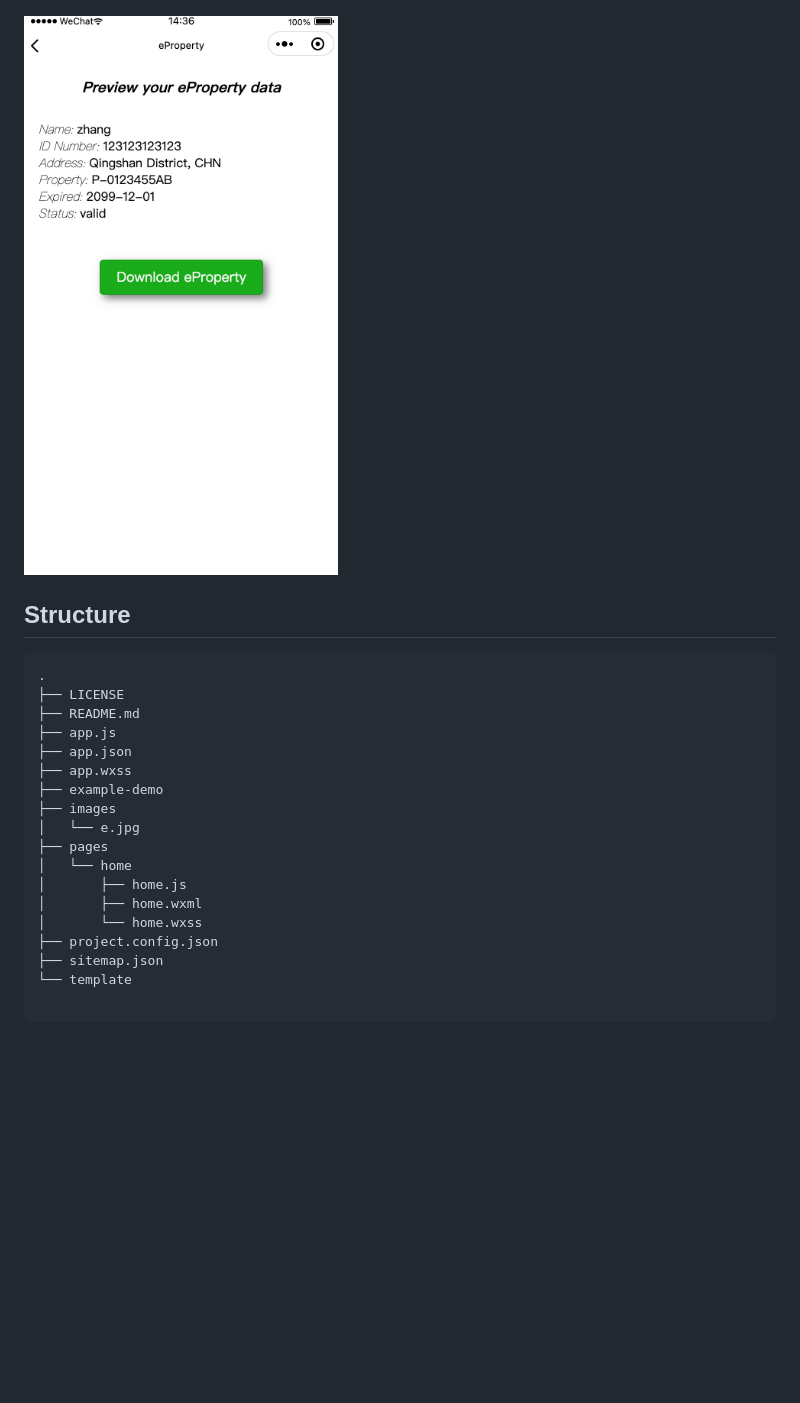
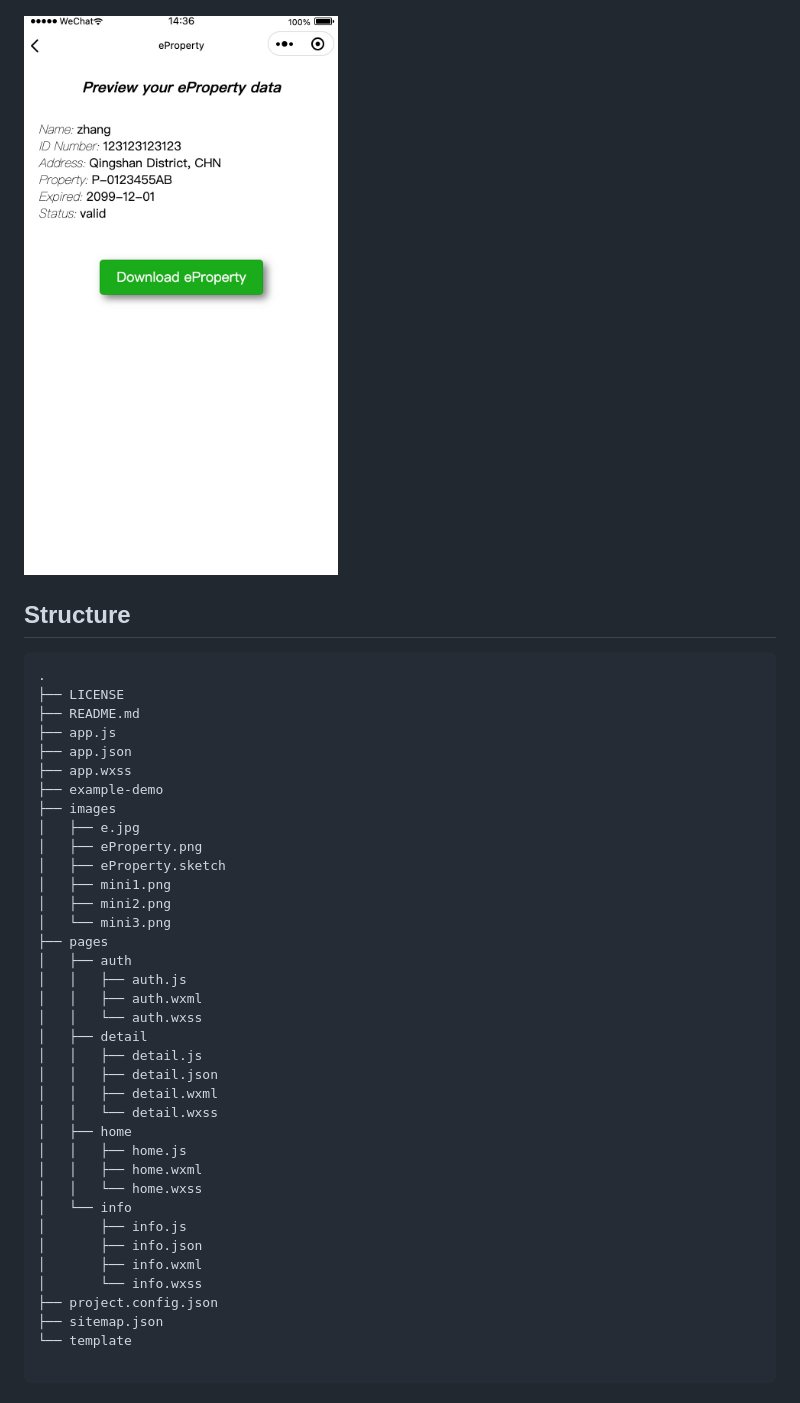
Before and after one commit to i0Ek3/eProperty, a Markdown page: README.md, the part around the change. GitHub-like rendering; pictures changed too: images/mini3.png; blank space fills up the shorter version.

Commit message:
feat: Update detail page

```diff
--- a/README.md
+++ b/README.md
@@ -39,12 +39,31 @@ Basic mini program interface like this:
 ├── app.wxss
 ├── example-demo
 ├── images
-│   └── e.jpg
+│   ├── e.jpg
+│   ├── eProperty.png
+│   ├── eProperty.sketch
+│   ├── mini1.png
+│   ├── mini2.png
+│   └── mini3.png
 ├── pages
-│   └── home
-│       ├── home.js
-│       ├── home.wxml
-│       └── home.wxss
+│   ├── auth
+│   │   ├── auth.js
+│   │   ├── auth.wxml
+│   │   └── auth.wxss
+│   ├── detail
+│   │   ├── detail.js
+│   │   ├── detail.json
+│   │   ├── detail.wxml
+│   │   └── detail.wxss
+│   ├── home
+│   │   ├── home.js
+│   │   ├── home.wxml
+│   │   └── home.wxss
+│   └── info
+│       ├── info.js
+│       ├── info.json
+│       ├── info.wxml
+│       └── info.wxss
 ├── project.config.json
 ├── sitemap.json
 └── template
```
Also changed, not shown: example-demo/README.md (+1 -0 lines), 2 other files.
